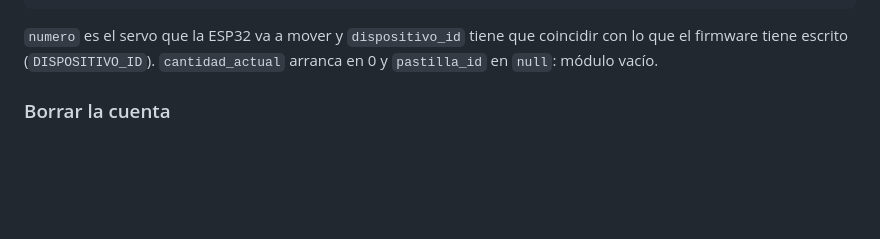
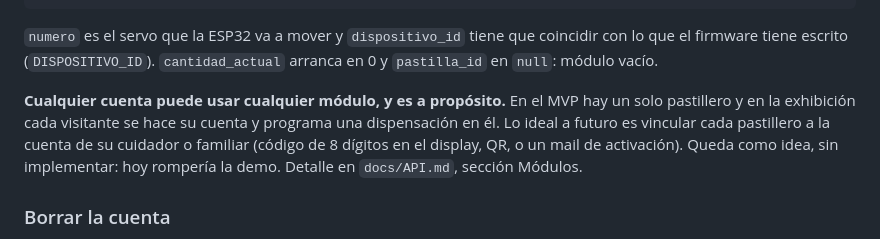
Before and after one commit to t-czerwiak/proyecto-voitos, a Markdown page: docs/ESTADO-Y-PROXIMOS-PASOS.md, the part around the change. Drawn GitHub-style; blank space fills up the shorter version.

```diff
--- a/docs/ESTADO-Y-PROXIMOS-PASOS.md
+++ b/docs/ESTADO-Y-PROXIMOS-PASOS.md
@@ -203,6 +203,13 @@ values (2, 'voitos_2', 'ESP32-001');
 `numero` es el servo que la ESP32 va a mover y `dispositivo_id` tiene que
 coincidir con lo que el firmware tiene escrito (`DISPOSITIVO_ID`).
 `cantidad_actual` arranca en 0 y `pastilla_id` en `null`: módulo vacío.
+
+**Cualquier cuenta puede usar cualquier módulo, y es a propósito.** En el MVP
+hay un solo pastillero y en la exhibición cada visitante se hace su cuenta y
+programa una dispensación en él. Lo ideal a futuro es vincular cada pastillero a
+la cuenta de su cuidador o familiar (código de 8 dígitos en el display, QR, o un
+mail de activación). Queda como idea, sin implementar: hoy rompería la demo.
+Detalle en `docs/API.md`, sección Módulos.
 
 ### Borrar la cuenta
 
```
Also changed, not shown: docs/API.md (+17 -3 lines).
